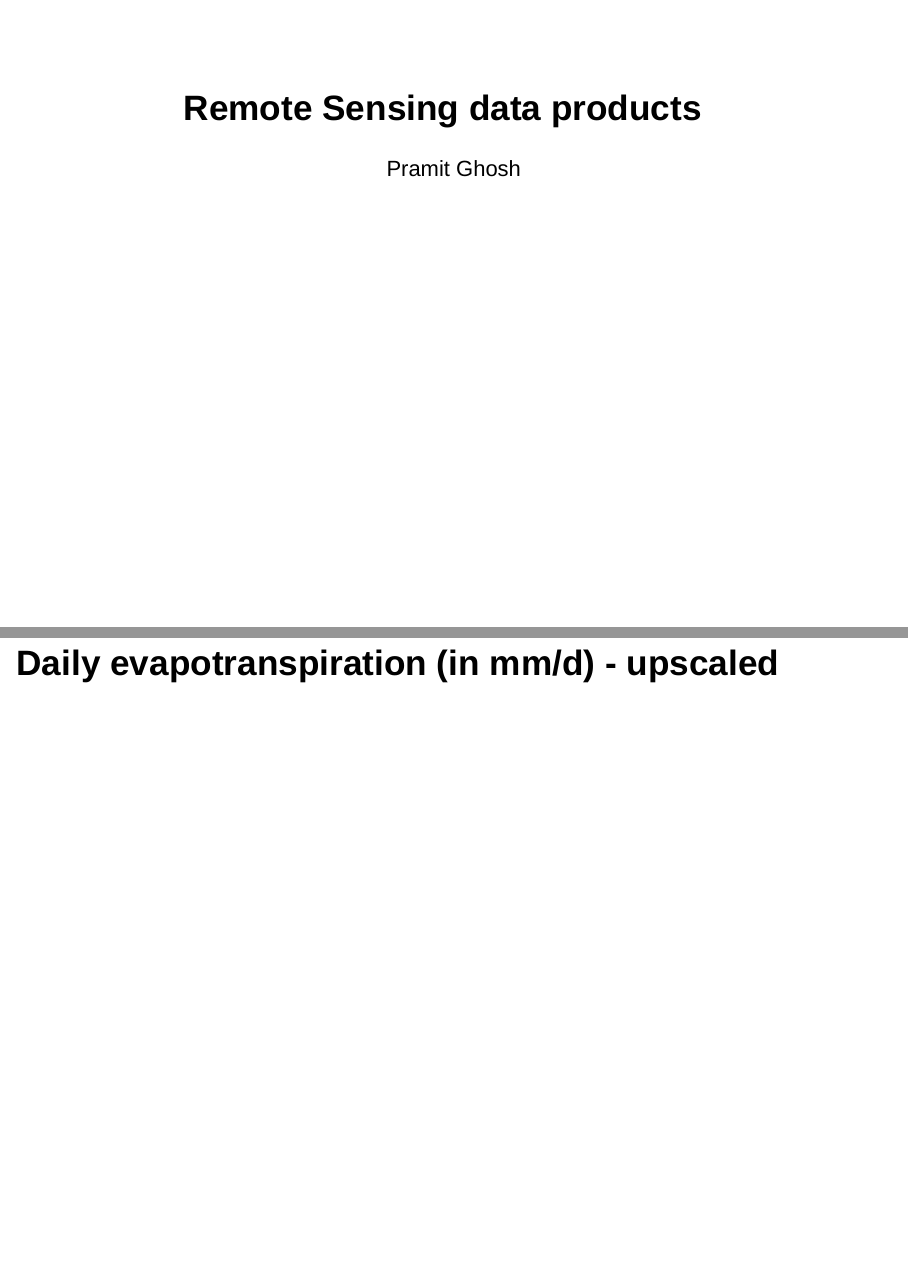
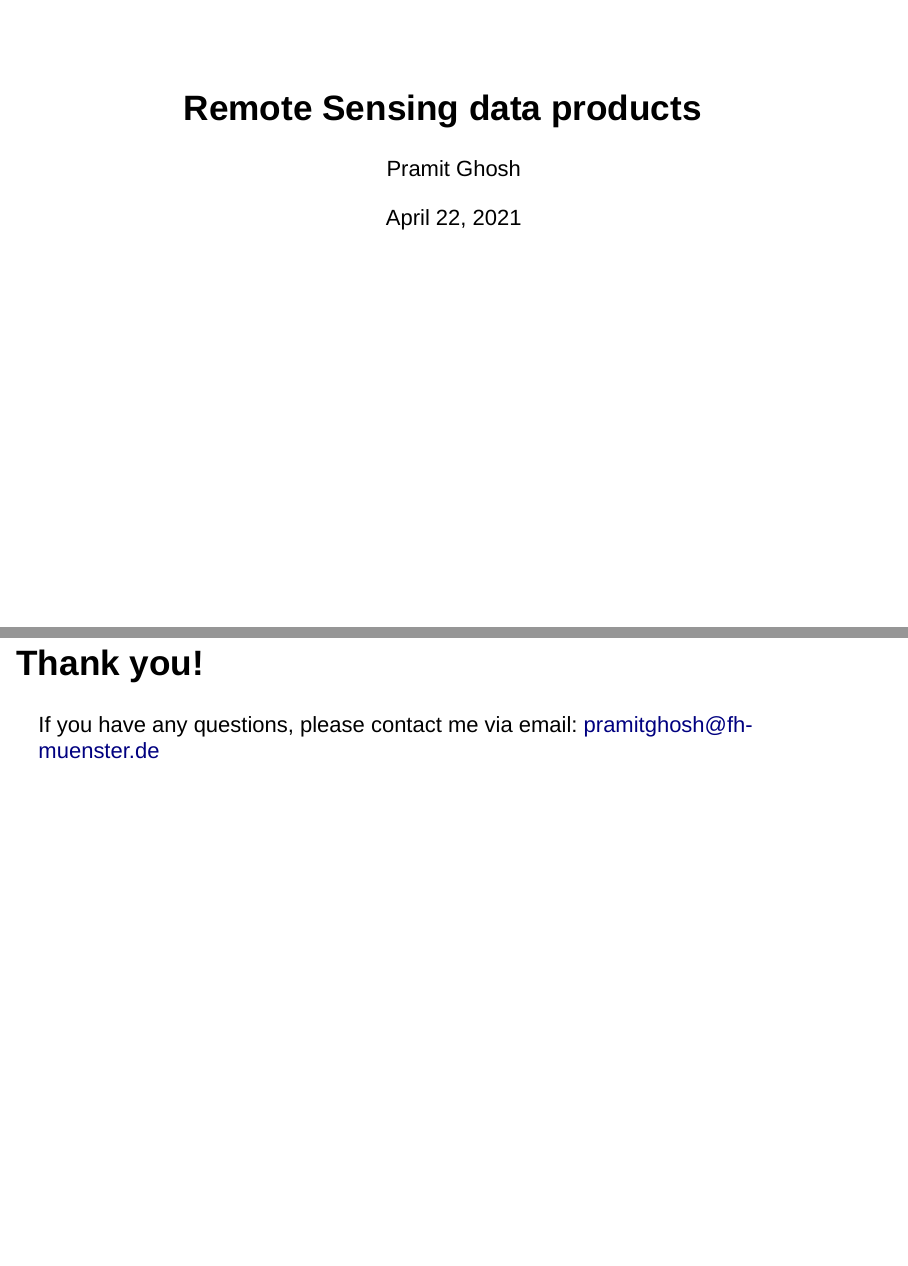
Before and after one commit to pramitghosh/RS_ET, an R Markdown document (presentation/rs_data_products.Rmd): pages 1 and 17 of 17 before the commit and pages 1 and 18 of 18 after it, joined at a grey line. Rendered offline with R 4.5, knitr and Pandoc, with nearby package versions; the code chunks are not run, so their results and figures are left out; drawn as Slidy slides in place of the format the file asks for.

Commit message:
added title slide & thank you slide

````diff
--- a/presentation/rs_data_products.Rmd
+++ b/presentation/rs_data_products.Rmd
@@ -1,6 +1,7 @@
 ---
 title: "Remote Sensing data products"
-author: "Pramit Ghosh"
+author: Pramit Ghosh
+date: April 22, 2021
 output: ioslides_presentation
 ---
 
@@ -121,3 +122,8 @@ mapview(G, alpha = 0.8)
 ```{r message=FALSE, warning=FALSE}
 mapview(ET.24, alpha = 0.8)
 ```
+
+
+## Thank you!
+
+If you have any questions, please contact me via email: [pramitghosh@fh-muenster.de](mailto:pramitghosh@fh-muenster.de)
````
